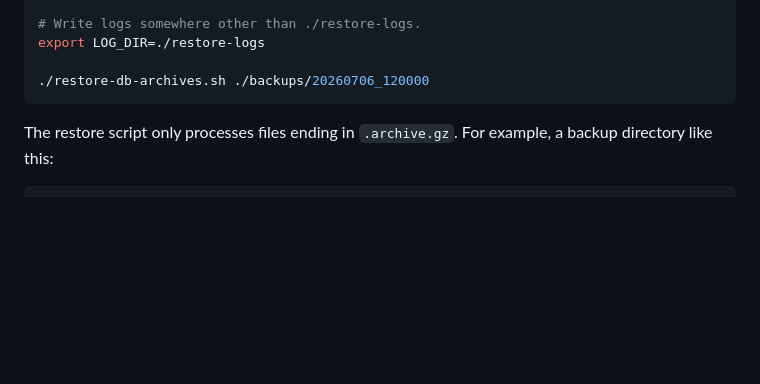
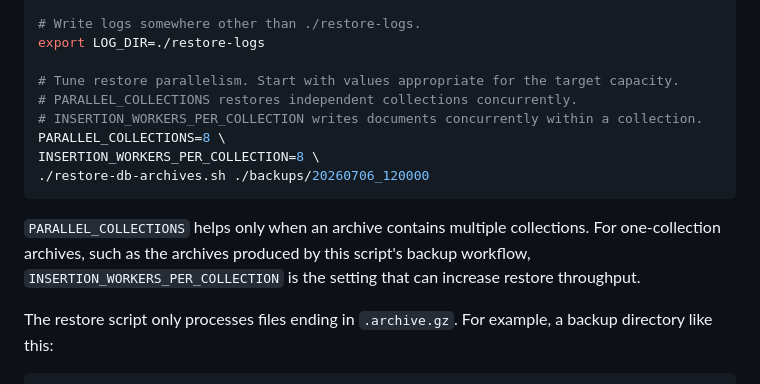
Before and after one commit to JesusGitHubOracle/jlr-oracle-mongodb-api, a Markdown page: README.md, the part around the change. Drawn GitHub-style; blank space fills up the shorter version.

````diff
--- a/README.md
+++ b/README.md
@@ -76,8 +76,15 @@ export SKIP_INDEXES=1
 # Write logs somewhere other than ./restore-logs.
 export LOG_DIR=./restore-logs
 
+# Tune restore parallelism. Start with values appropriate for the target capacity.
+# PARALLEL_COLLECTIONS restores independent collections concurrently.
+# INSERTION_WORKERS_PER_COLLECTION writes documents concurrently within a collection.
+PARALLEL_COLLECTIONS=8 \
+INSERTION_WORKERS_PER_COLLECTION=8 \
 ./restore-db-archives.sh ./backups/20260706_120000
 ```
+
+`PARALLEL_COLLECTIONS` helps only when an archive contains multiple collections. For one-collection archives, such as the archives produced by this script's backup workflow, `INSERTION_WORKERS_PER_COLLECTION` is the setting that can increase restore throughput.
 
 The restore script only processes files ending in `.archive.gz`. For example, a backup directory like this:
 
````
